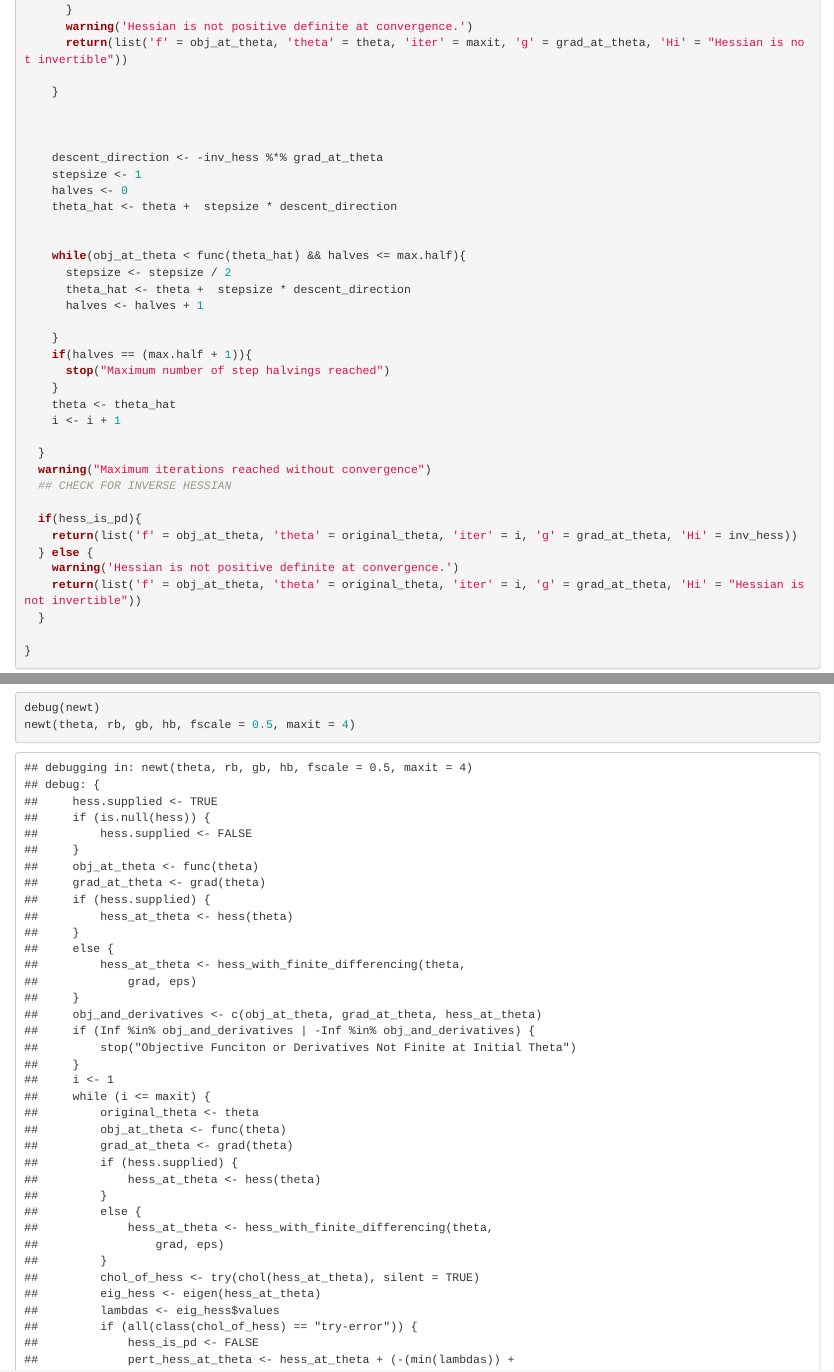
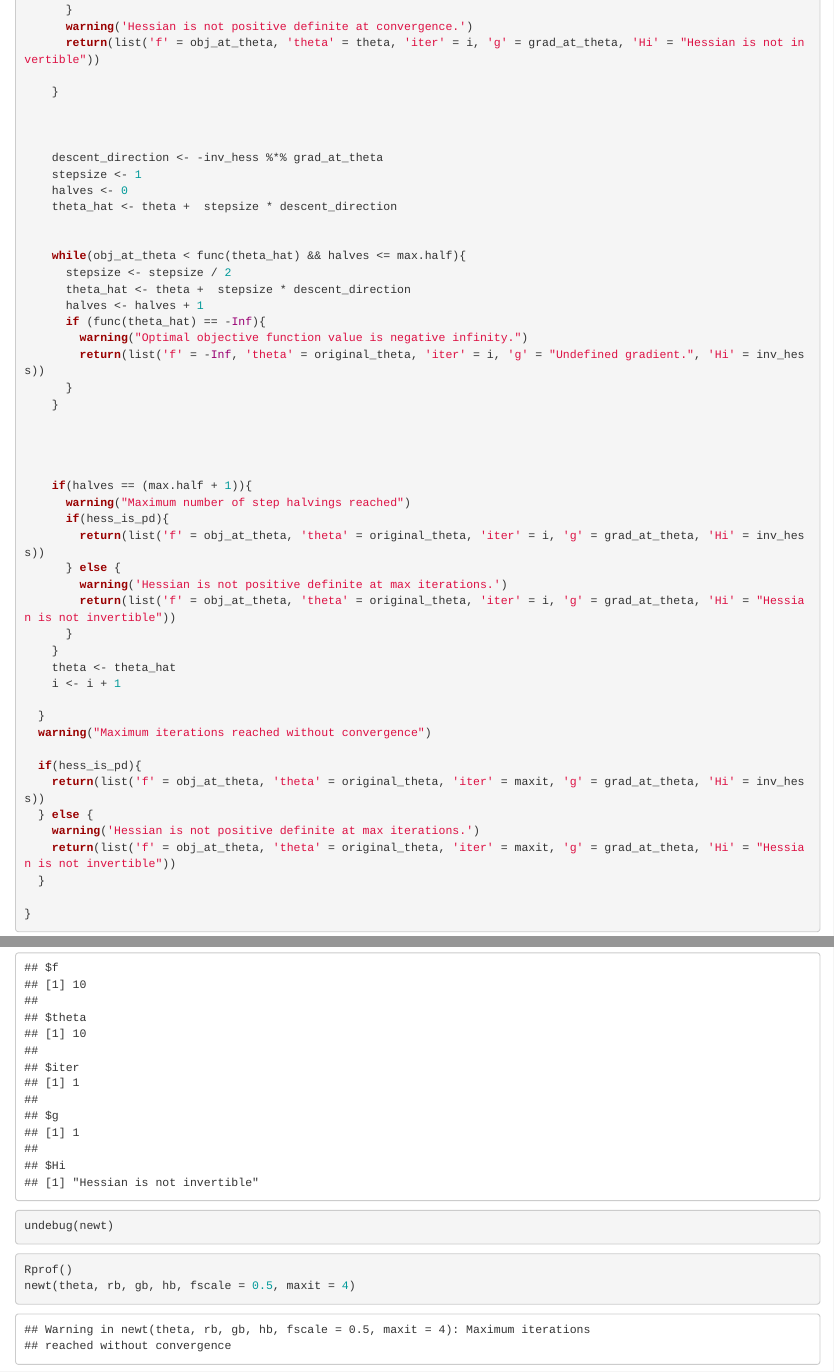
Before and after one commit to willlewisgraham/Statistical-Programming-2022, an R Markdown document (Group Project 3 (Task 4)/Project 3.Rmd): the page in a window 1100 px wide, from 1990 px down, and a second part further down, joined at a grey line. Rendered offline with R 4.5, knitr and Pandoc, with nearby package versions; drawn as R Markdown's standard HTML page in place of the format the file asks for.

Commit message:
Tues 19.08

````diff
--- a/Group Project 3 (Task 4)/Project 3.Rmd
+++ b/Group Project 3 (Task 4)/Project 3.Rmd
@@ -111,7 +111,7 @@ newt <- function(theta, func, grad, hess = NULL, ..., tol = 1e-8, fscale = 1,
 
       }
       warning('Hessian is not positive definite at convergence.')
-      return(list('f' = obj_at_theta, 'theta' = theta, 'iter' = maxit, 'g' = grad_at_theta, 'Hi' = "Hessian is not invertible"))
+      return(list('f' = obj_at_theta, 'theta' = theta, 'iter' = i, 'g' = grad_at_theta, 'Hi' = "Hessian is not invertible"))
 
     }
 
@@ -127,23 +127,35 @@ newt <- function(theta, func, grad, hess = NULL, ..., tol = 1e-8, fscale = 1,
       stepsize <- stepsize / 2
       theta_hat <- theta +  stepsize * descent_direction
       halves <- halves + 1
+      if (func(theta_hat) == -Inf){
+        warning("Optimal objective function value is negative infinity.")
+        return(list('f' = -Inf, 'theta' = original_theta, 'iter' = i, 'g' = "Undefined gradient.", 'Hi' = inv_hess))
+      }
+    }
 
-    }
+
+
+
     if(halves == (max.half + 1)){
-      stop("Maximum number of step halvings reached")
+      warning("Maximum number of step halvings reached")
+      if(hess_is_pd){
+        return(list('f' = obj_at_theta, 'theta' = original_theta, 'iter' = i, 'g' = grad_at_theta, 'Hi' = inv_hess))
+      } else {
+        warning('Hessian is not positive definite at max iterations.')
+        return(list('f' = obj_at_theta, 'theta' = original_theta, 'iter' = i, 'g' = grad_at_theta, 'Hi' = "Hessian is not invertible"))
+      }
     }
     theta <- theta_hat
     i <- i + 1
 
   }
   warning("Maximum iterations reached without convergence")
-  ## CHECK FOR INVERSE HESSIAN
 
   if(hess_is_pd){
-    return(list('f' = obj_at_theta, 'theta' = original_theta, 'iter' = i, 'g' = grad_at_theta, 'Hi' = inv_hess))
+    return(list('f' = obj_at_theta, 'theta' = original_theta, 'iter' = maxit, 'g' = grad_at_theta, 'Hi' = inv_hess))
   } else {
-    warning('Hessian is not positive definite at convergence.')
-    return(list('f' = obj_at_theta, 'theta' = original_theta, 'iter' = i, 'g' = grad_at_theta, 'Hi' = "Hessian is not invertible"))
+    warning('Hessian is not positive definite at max iterations.')
+    return(list('f' = obj_at_theta, 'theta' = original_theta, 'iter' = maxit, 'g' = grad_at_theta, 'Hi' = "Hessian is not invertible"))
   }
 
 }
@@ -195,0 +209,3 @@ undebug(newt)
+```{r}
+Rprof()
+newt(theta, rb, gb, hb, fscale = 0.5, maxit = 4)
````
Also changed, not shown: Group Project 3 (Task 4)/Project 3.Rmd (10 more changed lines), 1 other file.
